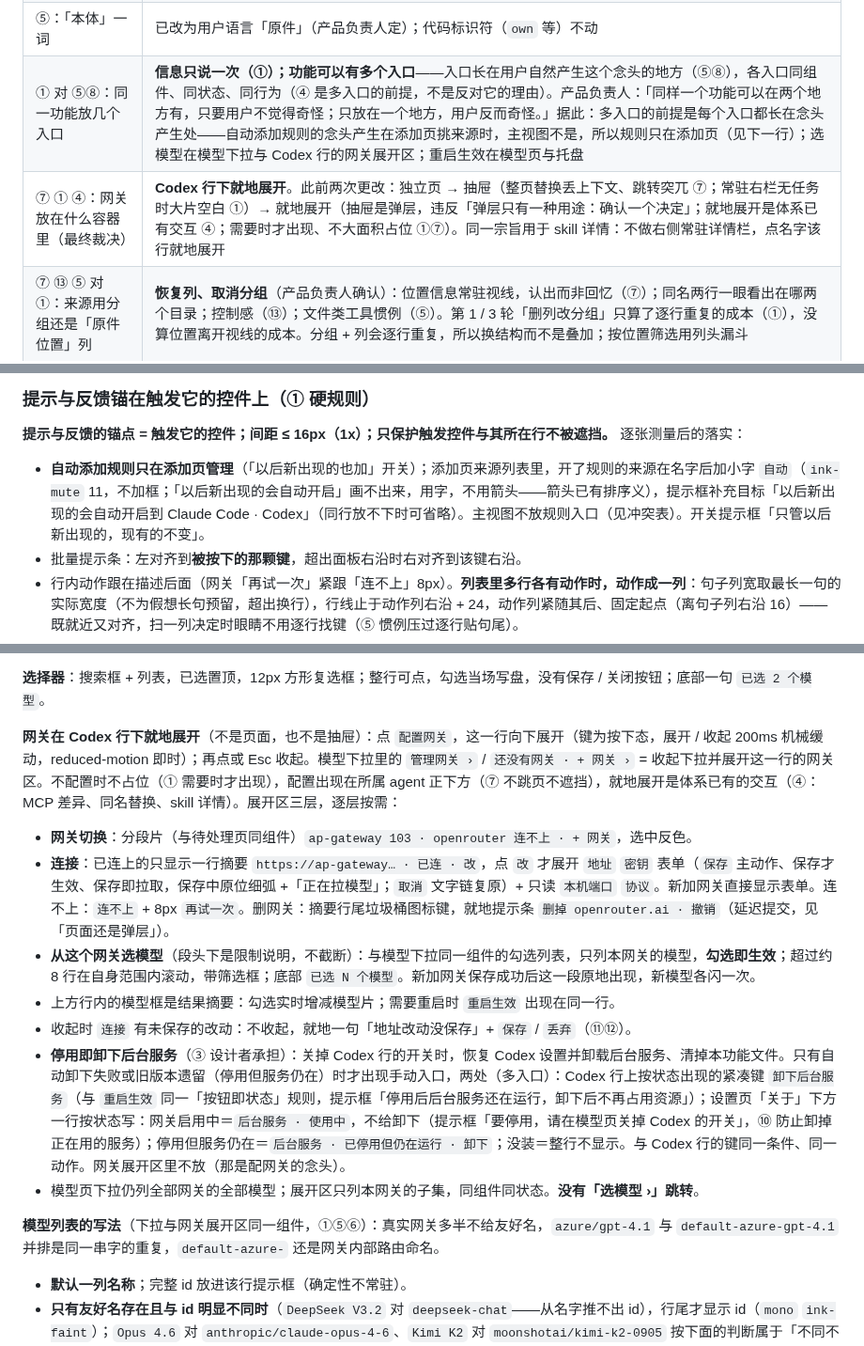
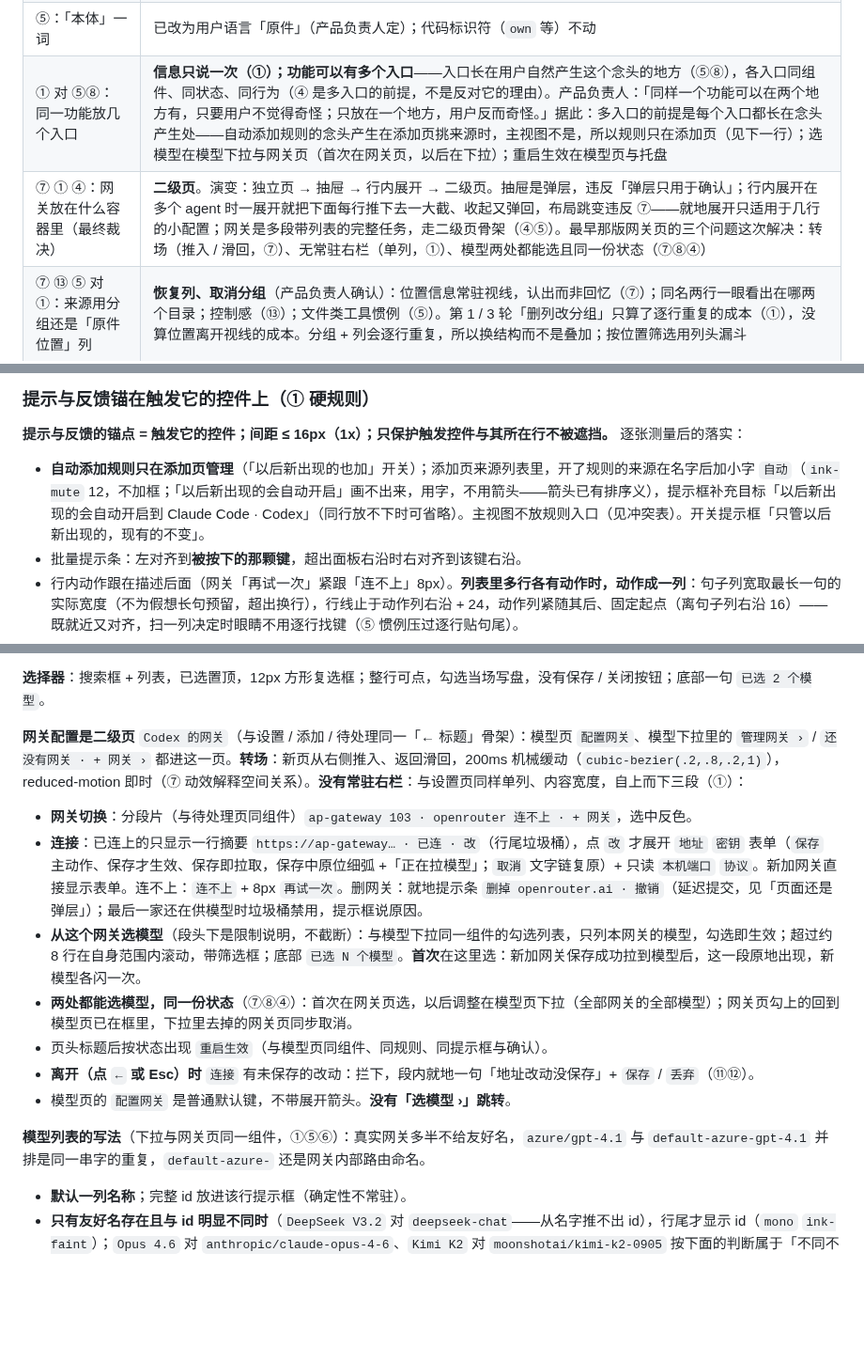
Before and after one commit to zhengjiaqiao/sophia, a Markdown page: docs/DESIGN.md, 3 parts joined by grey strips. Shown at 94% size. Drawn GitHub-style; blank space fills up the shorter version.

Commit message:
docs(design): 网关改为二级页（小配置就地展开、多段任务进二级页）

```diff
--- a/docs/DESIGN.md
+++ b/docs/DESIGN.md
@@ -273,8 +273,8 @@ components:
 | ⑥ 视觉优先 对 ⑤ 惯例：同名怎么标 | 自创括线「[」没有足够理由，改用惯例 `×2`；动作「只留这份」按用户在想的事命名 |
 | ① 就近 对 ① 不遮挡：格子提示框放哪 | 只保护正在操作的格与行，其余允许暂时遮挡——紧贴光标、移开即消失，比放到 170px 外更尊重注意力 |
 | ⑤：「本体」一词 | 已改为用户语言「原件」（产品负责人定）；代码标识符（`own` 等）不动 |
-| ① 对 ⑤⑧：同一功能放几个入口 | **信息只说一次（①）；功能可以有多个入口**——入口长在用户自然产生这个念头的地方（⑤⑧），各入口同组件、同状态、同行为（④ 是多入口的前提，不是反对它的理由）。产品负责人：「同样一个功能可以在两个地方有，只要用户不觉得奇怪；只放在一个地方，用户反而奇怪。」据此：多入口的前提是每个入口都长在念头产生处——自动添加规则的念头产生在添加页挑来源时，主视图不是，所以规则只在添加页（见下一行）；选模型在模型下拉与 Codex 行的网关展开区；重启生效在模型页与托盘 |
-| ⑦ ① ④：网关放在什么容器里（最终裁决） | **Codex 行下就地展开**。此前两次更改：独立页 → 抽屉（整页替换丢上下文、跳转突兀 ⑦；常驻右栏无任务时大片空白 ①）→ 就地展开（抽屉是弹层，违反「弹层只有一种用途：确认一个决定」；就地展开是体系已有交互 ④；需要时才出现、不大面积占位 ①⑦）。同一宗旨用于 skill 详情：不做右侧常驻详情栏，点名字该行就地展开 |
+| ① 对 ⑤⑧：同一功能放几个入口 | **信息只说一次（①）；功能可以有多个入口**——入口长在用户自然产生这个念头的地方（⑤⑧），各入口同组件、同状态、同行为（④ 是多入口的前提，不是反对它的理由）。产品负责人：「同样一个功能可以在两个地方有，只要用户不觉得奇怪；只放在一个地方，用户反而奇怪。」据此：多入口的前提是每个入口都长在念头产生处——自动添加规则的念头产生在添加页挑来源时，主视图不是，所以规则只在添加页（见下一行）；选模型在模型下拉与网关页（首次在网关页，以后在下拉）；重启生效在模型页与托盘 |
+| ⑦ ① ④：网关放在什么容器里（最终裁决） | **二级页**。演变：独立页 → 抽屉 → 行内展开 → 二级页。抽屉是弹层，违反「弹层只用于确认」；行内展开在多个 agent 时一展开就把下面每行推下去一大截、收起又弹回，布局跳变违反 ⑦——就地展开只适用于几行的小配置；网关是多段带列表的完整任务，走二级页骨架（④⑤）。最早那版网关页的三个问题这次解决：转场（推入 / 滑回，⑦）、无常驻右栏（单列，①）、模型两处都能选且同一份状态（⑦⑧④） |
 | ⑦ ⑬ ⑤ 对 ①：来源用分组还是「原件位置」列 | **恢复列、取消分组**（产品负责人确认）：位置信息常驻视线，认出而非回忆（⑦）；同名两行一眼看出在哪两个目录；控制感（⑬）；文件类工具惯例（⑤）。第 1 / 3 轮「删列改分组」只算了逐行重复的成本（①），没算位置离开视线的成本。分组 + 列会逐行重复，所以换结构而不是叠加；按位置筛选用列头漏斗 |
 | ④⑥⑧ 对 ⑤：自动添加规则的主视图入口 | **只在添加页**。演变：组头开关 → 列头下拉（随恢复原件位置列）→ 仅添加页。列头下拉那版把导航（筛选）和配置（规则）塞进一个外观像筛选的控件（④⑥），`▾` 被读成排序、`→` 在同一处有三种意思；规则的念头产生在添加页挑来源时，主视图不是念头产生处，多入口准则的前提不成立；规则低频（⑧），一处管好。规则在后台做事时的提示条保留（⑨⑬） |
 
@@ -352,7 +352,7 @@ components:
 
 **提示与反馈的锚点 = 触发它的控件；间距 ≤ 16px（1x）；只保护触发控件与其所在行不被遮挡。** 逐张测量后的落实：
 
-- **自动添加规则只在添加页管理**（「以后新出现的也加」开关）；添加页来源列表里，开了规则的来源在名字后加小字 `自动`（`ink-mute` 11，不加框；「以后新出现的会自动开启」画不出来，用字，不用箭头——箭头已有排序义），提示框补充目标「以后新出现的会自动开启到 Claude Code · Codex」（同行放不下时可省略）。主视图不放规则入口（见冲突表）。开关提示框「只管以后新出现的，现有的不变」。
+- **自动添加规则只在添加页管理**（「以后新出现的也加」开关）；添加页来源列表里，开了规则的来源在名字后加小字 `自动`（`ink-mute` 12，不加框；「以后新出现的会自动开启」画不出来，用字，不用箭头——箭头已有排序义），提示框补充目标「以后新出现的会自动开启到 Claude Code · Codex」（同行放不下时可省略）。主视图不放规则入口（见冲突表）。开关提示框「只管以后新出现的，现有的不变」。
 - 批量提示条：左对齐到**被按下的那颗键**，超出面板右沿时右对齐到该键右沿。
 - 行内动作跟在描述后面（网关「再试一次」紧跟「连不上」8px）。**列表里多行各有动作时，动作成一列**：句子列宽取最长一句的实际宽度（不为假想长句预留，超出换行），行线止于动作列右沿 + 24，动作列紧随其后、固定起点（离句子列右沿 16）——既就近又对齐，扫一列决定时眼睛不用逐行找键（⑤ 惯例压过逐行贴句尾）。
 - 模型页 / 托盘：`名字 + 开关 + 配置网关` 一组。
@@ -895,16 +895,16 @@ components:
 
 **选择器**：搜索框 + 列表，已选置顶，12px 方形复选框；整行可点，勾选当场写盘，没有保存 / 关闭按钮；底部一句 `已选 2 个模型`。
 
-**网关在 Codex 行下就地展开**（不是页面，也不是抽屉）：点 `配置网关`，这一行向下展开（键为按下态，展开 / 收起 200ms 机械缓动，reduced-motion 即时）；再点或 Esc 收起。模型下拉里的 `管理网关 ›` / `还没有网关 · + 网关 ›` = 收起下拉并展开这一行的网关区。不配置时不占位（① 需要时才出现），配置出现在所属 agent 正下方（⑦ 不跳页不遮挡），就地展开是体系已有的交互（④：MCP 差异、同名替换、skill 详情）。展开区三层，逐层按需：
+**网关配置是二级页** `Codex 的网关`（与设置 / 添加 / 待处理同一「← 标题」骨架）：模型页 `配置网关`、模型下拉里的 `管理网关 ›` / `还没有网关 · + 网关 ›` 都进这一页。**转场**：新页从右侧推入、返回滑回，200ms 机械缓动（`cubic-bezier(.2,.8,.2,1)`），reduced-motion 即时（⑦ 动效解释空间关系）。**没有常驻右栏**：与设置页同样单列、内容宽度，自上而下三段（①）：
 - **网关切换**：分段片（与待处理页同组件）`ap-gateway 103 · openrouter 连不上 · + 网关`，选中反色。
-- **连接**：已连上的只显示一行摘要 `https://ap-gateway… · 已连 · 改`，点 `改` 才展开 `地址` `密钥` 表单（`保存` 主动作、保存才生效、保存即拉取，保存中原位细弧 +「正在拉模型」；`取消` 文字链复原）+ 只读 `本机端口` `协议`。新加网关直接显示表单。连不上：`连不上` + 8px `再试一次`。删网关：摘要行尾垃圾桶图标键，就地提示条 `删掉 openrouter.ai · 撤销`（延迟提交，见「页面还是弹层」）。
-- **从这个网关选模型**（段头下是限制说明，不截断）：与模型下拉同一组件的勾选列表，只列本网关的模型，**勾选即生效**；超过约 8 行在自身范围内滚动，带筛选框；底部 `已选 N 个模型`。新加网关保存成功后这一段原地出现，新模型各闪一次。
-- 上方行内的模型框是结果摘要：勾选实时增减模型片；需要重启时 `重启生效` 出现在同一行。
-- 收起时 `连接` 有未保存的改动：不收起，就地一句「地址改动没保存」+ `保存` / `丢弃`（⑪⑫）。
-- **停用即卸下后台服务**（③ 设计者承担）：关掉 Codex 行的开关时，恢复 Codex 设置并卸载后台服务、清掉本功能文件。只有自动卸下失败或旧版本遗留（停用但服务仍在）时才出现手动入口，两处（多入口）：Codex 行上按状态出现的紧凑键 `卸下后台服务`（与 `重启生效` 同一「按钮即状态」规则，提示框「停用后后台服务还在运行，卸下后不再占用资源」）；设置页「关于」下方一行按状态写：网关启用中＝`后台服务 · 使用中`，不给卸下（提示框「要停用，请在模型页关掉 Codex 的开关」，⑩ 防止卸掉正在用的服务）；停用但服务仍在＝`后台服务 · 已停用但仍在运行 · 卸下`；没装＝整行不显示。与 Codex 行的键同一条件、同一动作。网关展开区里不放（那是配网关的念头）。
-- 模型页下拉仍列全部网关的全部模型；展开区只列本网关的子集，同组件同状态。**没有「选模型 ›」跳转**。
+- **连接**：已连上的只显示一行摘要 `https://ap-gateway… · 已连 · 改`（行尾垃圾桶），点 `改` 才展开 `地址` `密钥` 表单（`保存` 主动作、保存才生效、保存即拉取，保存中原位细弧 +「正在拉模型」；`取消` 文字链复原）+ 只读 `本机端口` `协议`。新加网关直接显示表单。连不上：`连不上` + 8px `再试一次`。删网关：就地提示条 `删掉 openrouter.ai · 撤销`（延迟提交，见「页面还是弹层」）；最后一家还在供模型时垃圾桶禁用，提示框说原因。
+- **从这个网关选模型**（段头下是限制说明，不截断）：与模型下拉同一组件的勾选列表，只列本网关的模型，勾选即生效；超过约 8 行在自身范围内滚动，带筛选框；底部 `已选 N 个模型`。**首次**在这里选：新加网关保存成功拉到模型后，这一段原地出现，新模型各闪一次。
+- **两处都能选模型，同一份状态**（⑦⑧④）：首次在网关页选，以后调整在模型页下拉（全部网关的全部模型）；网关页勾上的回到模型页已在框里，下拉里去掉的网关页同步取消。
+- 页头标题后按状态出现 `重启生效`（与模型页同组件、同规则、同提示框与确认）。
+- **离开（点 `←` 或 Esc）时** `连接` 有未保存的改动：拦下，段内就地一句「地址改动没保存」+ `保存` / `丢弃`（⑪⑫）。
+- 模型页的 `配置网关` 是普通默认键，不带展开箭头。**没有「选模型 ›」跳转**。
 
-**模型列表的写法**（下拉与网关展开区同一组件，①⑤⑥）：真实网关多半不给友好名，`azure/gpt-4.1` 与 `default-azure-gpt-4.1` 并排是同一串字的重复，`default-azure-` 还是网关内部路由命名。
+**模型列表的写法**（下拉与网关页同一组件，①⑤⑥）：真实网关多半不给友好名，`azure/gpt-4.1` 与 `default-azure-gpt-4.1` 并排是同一串字的重复，`default-azure-` 还是网关内部路由命名。
 - **默认一列名称**；完整 id 放进该行提示框（确定性不常驻）。
 - **只有友好名存在且与 id 明显不同时**（`DeepSeek V3.2` 对 `deepseek-chat`——从名字推不出 id），行尾才显示 id（`mono` `ink-faint`）；`Opus 4.6` 对 `anthropic/claude-opus-4-6`、`Kimi K2` 对 `moonshotai/kimi-k2-0905` 按下面的判断属于「不同不明显」，不显示。判断写死在一个函数里：名称与 id 都去掉常见前缀（`default-`、服务商名）和分隔符（`/ - _ .`）、转小写后，若名称是 id 的子串 → 视为「不同不明显」，不显示。
 - **按服务商分小组头**：第三方下按服务商加组头 `azure · 12`（与分段 / 组头同一套字体），行内去掉重复前缀只写 `gpt-4.1` `o3-mini`。一家只有一个模型时同样有组头（组头给出服务商，行内不再重复）。
```
Also changed, not shown: other parts of docs/DESIGN.md (+2 -1 lines).
